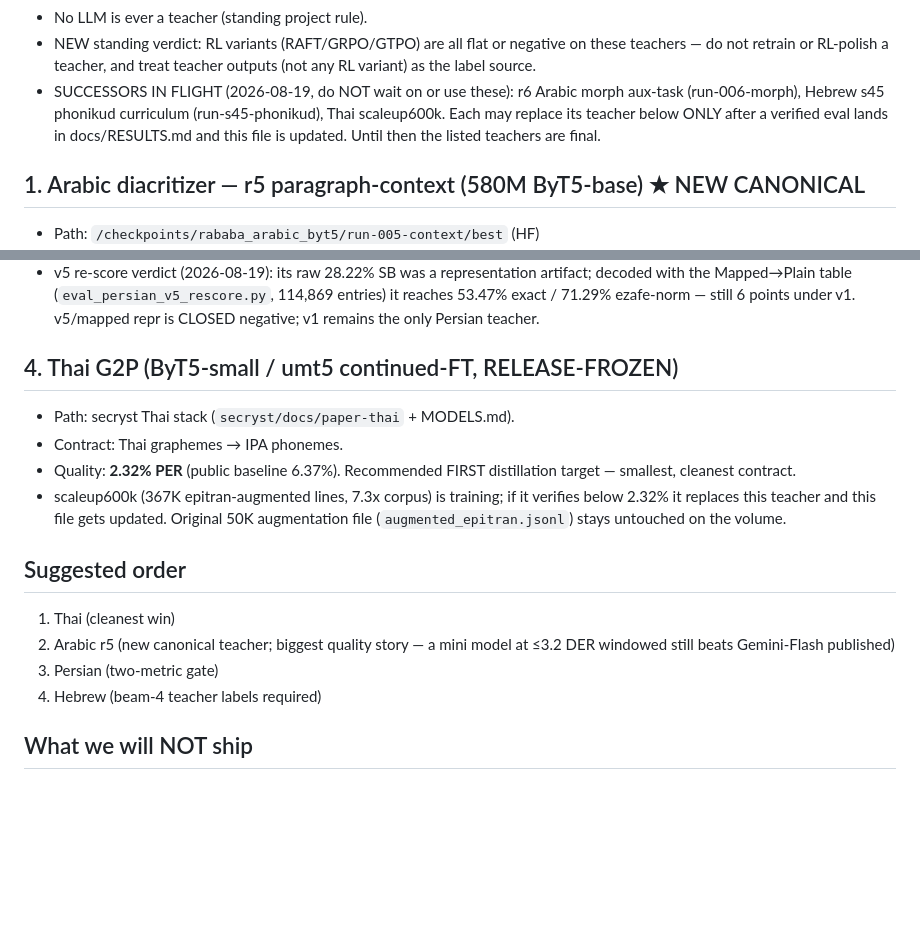
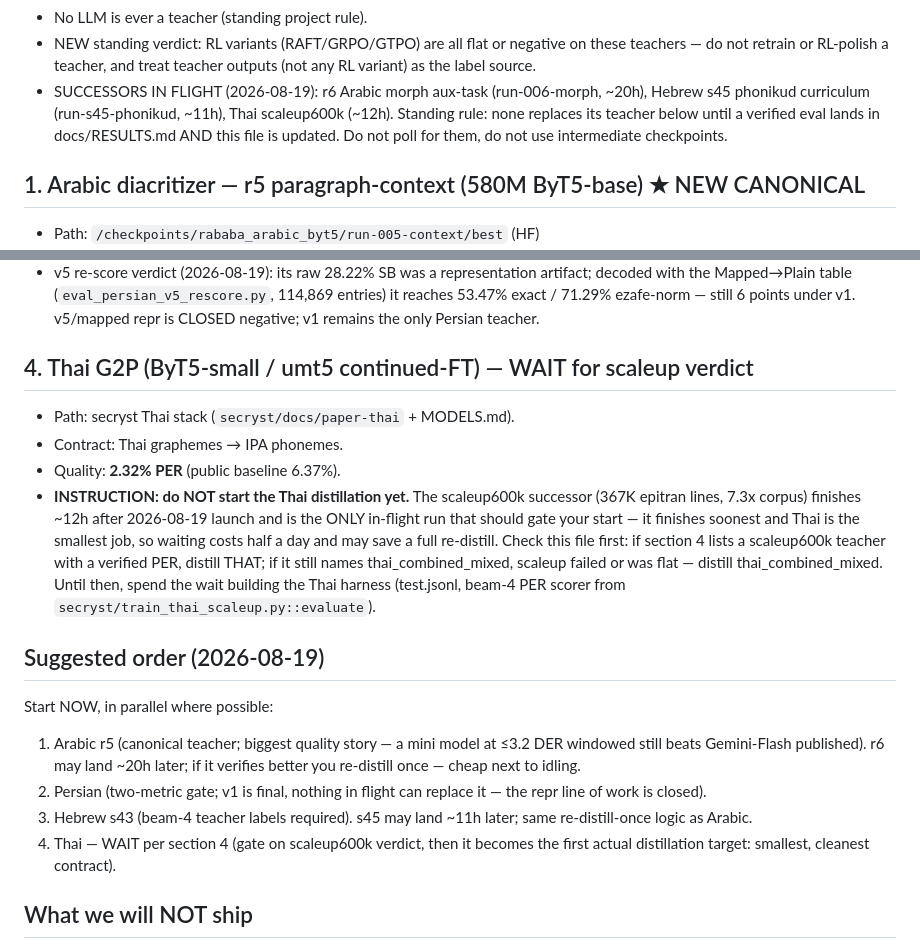
Before and after one commit to interscript/rababa, a Markdown page: docs/DISTILL-SOURCE-PROMPT.md, 2 parts joined by grey strips. Drawn GitHub-style; blank space fills up the shorter version.

Commit message:
distill prompt: explicit start-now order; Thai gated on scaleup600k verdict

```diff
--- a/docs/DISTILL-SOURCE-PROMPT.md
+++ b/docs/DISTILL-SOURCE-PROMPT.md
@@ -15,11 +15,12 @@ General rules (unchanged):
 - NEW standing verdict: RL variants (RAFT/GRPO/GTPO) are all flat or
   negative on these teachers — do not retrain or RL-polish a teacher,
   and treat teacher outputs (not any RL variant) as the label source.
-- SUCCESSORS IN FLIGHT (2026-08-19, do NOT wait on or use these):
-  r6 Arabic morph aux-task (run-006-morph), Hebrew s45 phonikud
-  curriculum (run-s45-phonikud), Thai scaleup600k. Each may replace its
-  teacher below ONLY after a verified eval lands in docs/RESULTS.md and
-  this file is updated. Until then the listed teachers are final.
+- SUCCESSORS IN FLIGHT (2026-08-19): r6 Arabic morph aux-task
+  (run-006-morph, ~20h), Hebrew s45 phonikud curriculum
+  (run-s45-phonikud, ~11h), Thai scaleup600k (~12h). Standing rule:
+  none replaces its teacher below until a verified eval lands in
+  docs/RESULTS.md AND this file is updated. Do not poll for them, do
+  not use intermediate checkpoints.
 
 ## 1. Arabic diacritizer — r5 paragraph-context (580M ByT5-base) ★ NEW CANONICAL
 - Path: `/checkpoints/rababa_arabic_byt5/run-005-context/best` (HF)
@@ -71,22 +72,35 @@ General rules (unchanged):
   exact / 71.29% ezafe-norm — still 6 points under v1. v5/mapped repr
   is CLOSED negative; v1 remains the only Persian teacher.
 
-## 4. Thai G2P (ByT5-small / umt5 continued-FT, RELEASE-FROZEN)
+## 4. Thai G2P (ByT5-small / umt5 continued-FT) — WAIT for scaleup verdict
 - Path: secryst Thai stack (`secryst/docs/paper-thai` + MODELS.md).
 - Contract: Thai graphemes → IPA phonemes.
-- Quality: **2.32% PER** (public baseline 6.37%). Recommended FIRST
-  distillation target — smallest, cleanest contract.
-- scaleup600k (367K epitran-augmented lines, 7.3x corpus) is training;
-  if it verifies below 2.32% it replaces this teacher and this file
-  gets updated. Original 50K augmentation file
-  (`augmented_epitran.jsonl`) stays untouched on the volume.
+- Quality: **2.32% PER** (public baseline 6.37%).
+- **INSTRUCTION: do NOT start the Thai distillation yet.** The
+  scaleup600k successor (367K epitran lines, 7.3x corpus) finishes
+  ~12h after 2026-08-19 launch and is the ONLY in-flight run that
+  should gate your start — it finishes soonest and Thai is the
+  smallest job, so waiting costs half a day and may save a full
+  re-distill. Check this file first: if section 4 lists a scaleup600k
+  teacher with a verified PER, distill THAT; if it still names
+  thai_combined_mixed, scaleup failed or was flat — distill
+  thai_combined_mixed. Until then, spend the wait building the Thai
+  harness (test.jsonl, beam-4 PER scorer from
+  `secryst/train_thai_scaleup.py::evaluate`).
 
-## Suggested order
-1. Thai (cleanest win)
-2. Arabic r5 (new canonical teacher; biggest quality story — a mini
-   model at ≤3.2 DER windowed still beats Gemini-Flash published)
-3. Persian (two-metric gate)
-4. Hebrew (beam-4 teacher labels required)
+## Suggested order (2026-08-19)
+Start NOW, in parallel where possible:
+1. Arabic r5 (canonical teacher; biggest quality story — a mini model
+   at ≤3.2 DER windowed still beats Gemini-Flash published). r6 may
+   land ~20h later; if it verifies better you re-distill once — cheap
+   next to idling.
+2. Persian (two-metric gate; v1 is final, nothing in flight can
+   replace it — the repr line of work is closed).
+3. Hebrew s43 (beam-4 teacher labels required). s45 may land ~11h
+   later; same re-distill-once logic as Arabic.
+4. Thai — WAIT per section 4 (gate on scaleup600k verdict, then it
+   becomes the first actual distillation target: smallest, cleanest
+   contract).
 
 ## What we will NOT ship
 - Any LLM-labeled variant (hallucinated haraqat poison chains).
```
